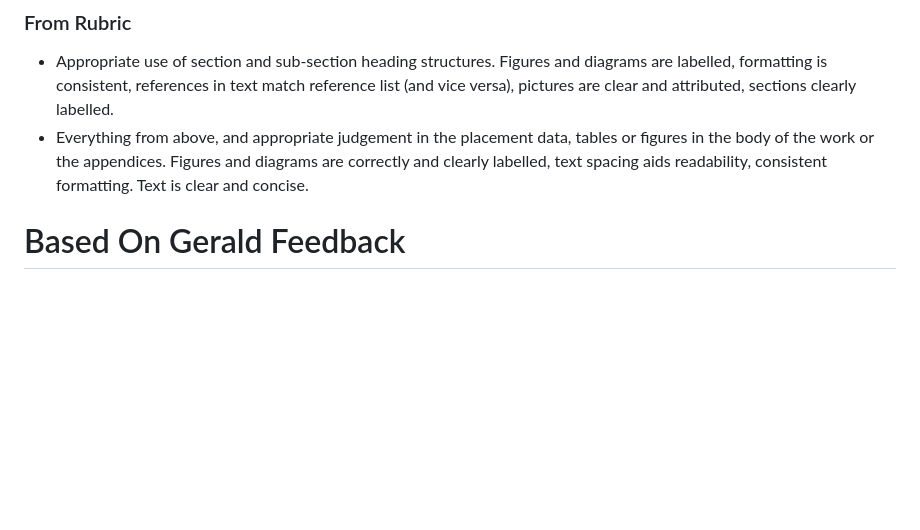
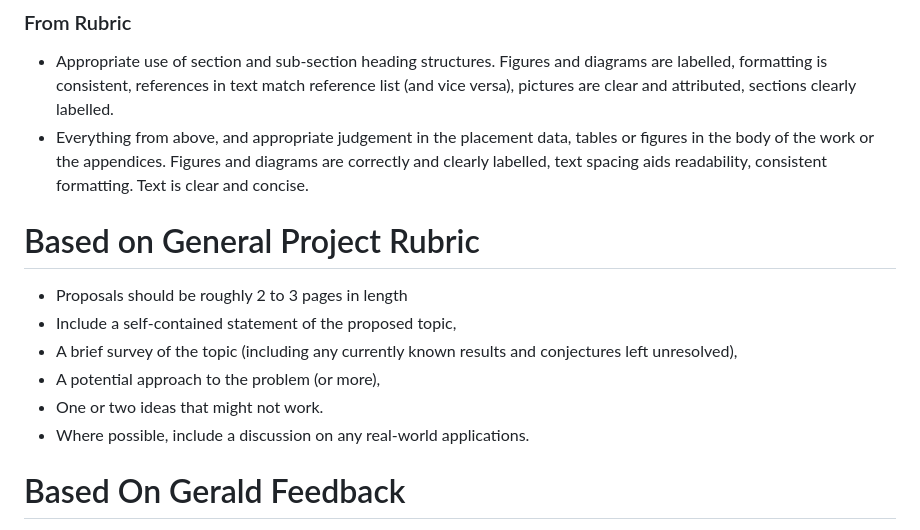
Before and after one commit to jthro/COMP3821_PROJECT, a Markdown page: proposalToDos.md, the part around the change. Rendered like a GitHub page; blank space fills up the shorter version.

Commit message:
Add general project rubric notes

```diff
--- a/proposalToDos.md
+++ b/proposalToDos.md
@@ -49,6 +49,14 @@ versa), pictures are clear and attributed, sections clearly labelled.
 figures in the body of the work or the appendices. Figures and diagrams are correctly
 and clearly labelled, text spacing aids readability, consistent formatting. Text is clear
 and concise.
+
+# Based on General Project Rubric
+- Proposals should be roughly 2 to 3 pages in length
+- Include a self-contained statement of the proposed topic,
+- A brief survey of the topic (including any currently known results and conjectures left unresolved),
+- A potential approach to the problem (or more),
+- One or two ideas that might not work.
+- Where possible, include a discussion on any real-world applications.
 
 # Based On Gerald Feedback
 - ~~Define problem - define introduction and motiviation for use of markov chains for k coloring problem~~
```
